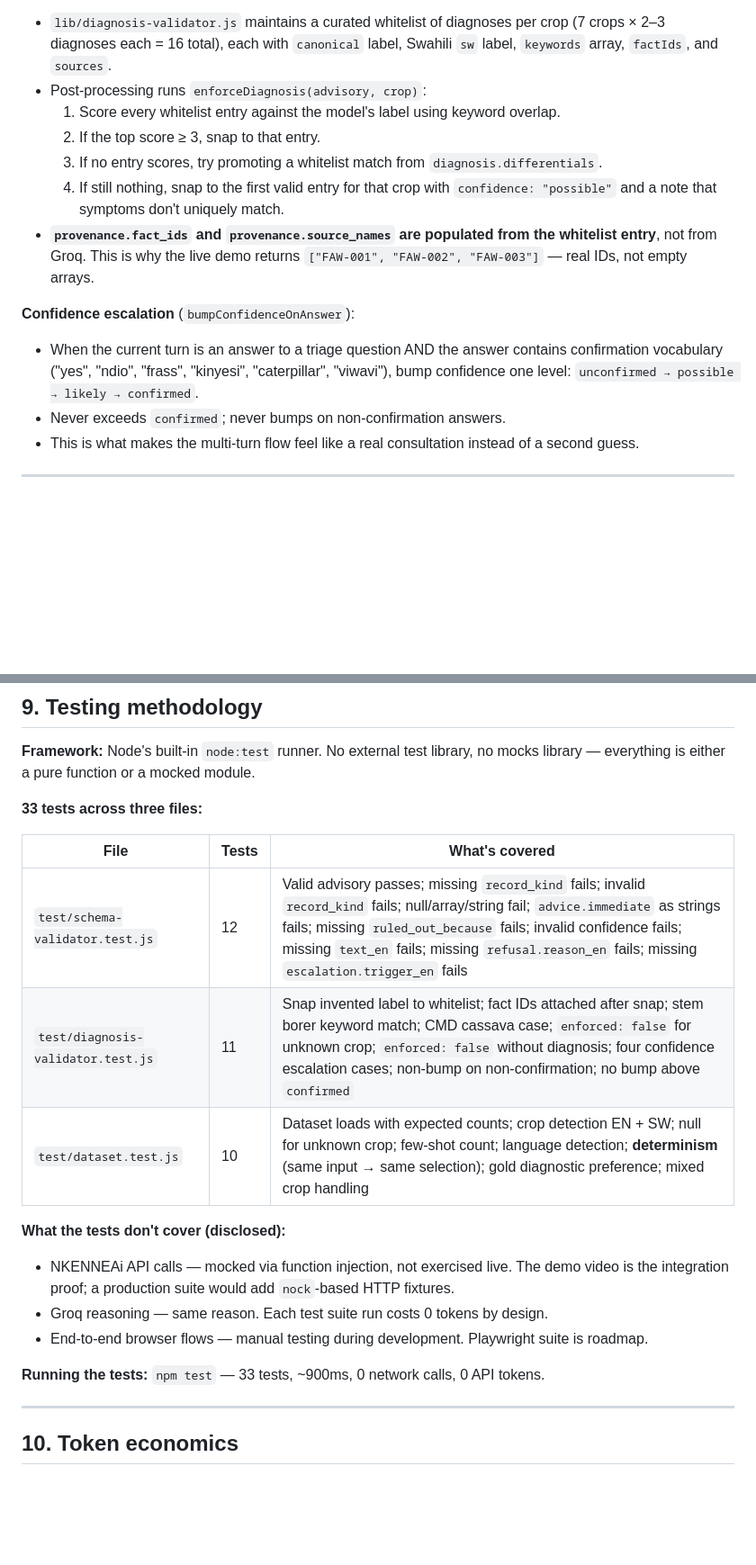
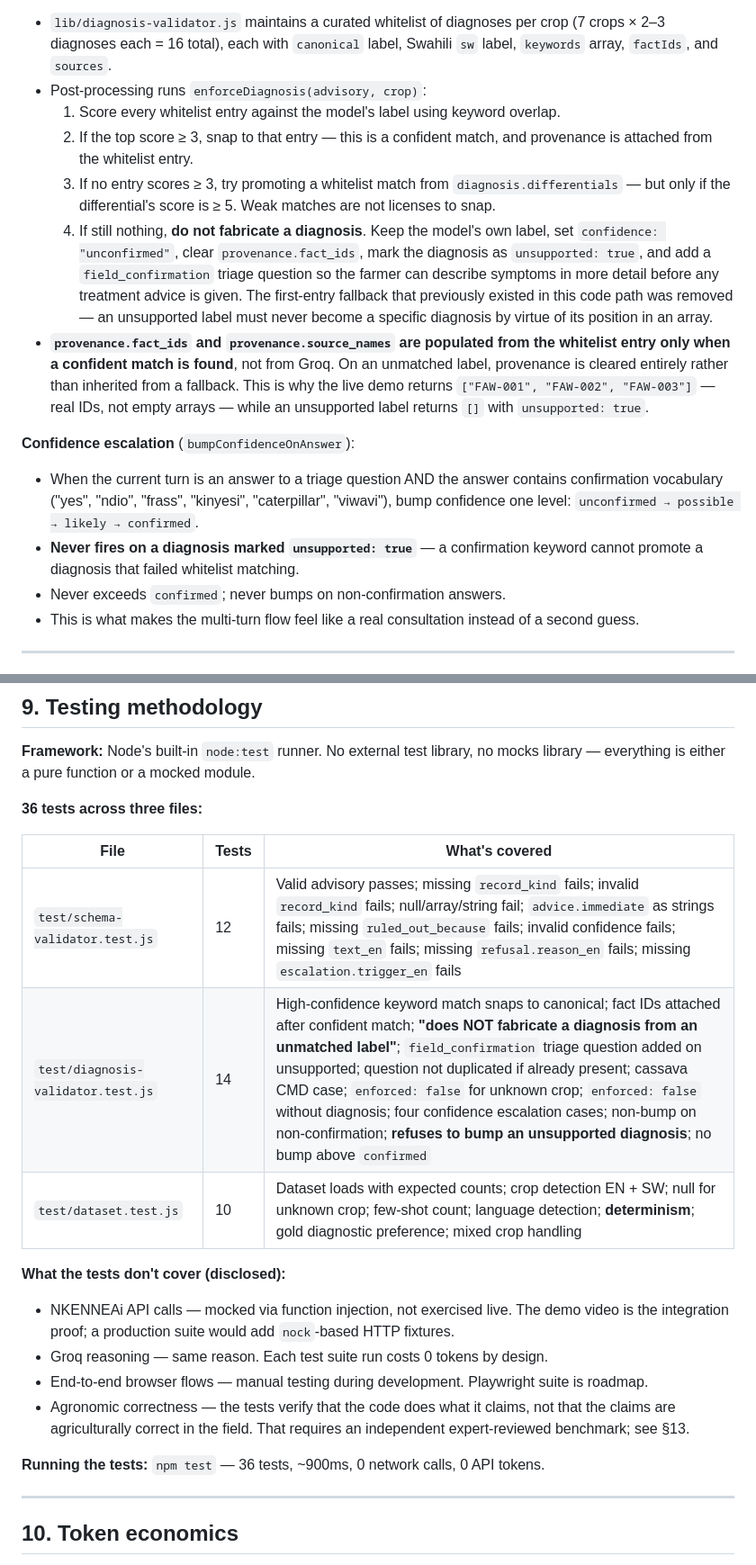
Before and after one commit to Vicgrace01/aris-sw, a Markdown page: REPORT.md, 2 parts joined by grey strips. Shown at 90% size. Rendered like a GitHub page; blank space fills up the shorter version.

```diff
--- a/REPORT.md
+++ b/REPORT.md
@@ -234,14 +236,15 @@ Every one of these paths is exercised by the code, and the retry paths are visib
 - `lib/diagnosis-validator.js` maintains a curated whitelist of diagnoses per crop (7 crops × 2–3 diagnoses each = 16 total), each with `canonical` label, Swahili `sw` label, `keywords` array, `factIds`, and `sources`.
 - Post-processing runs `enforceDiagnosis(advisory, crop)`:
   1. Score every whitelist entry against the model's label using keyword overlap.
-  2. If the top score ≥ 3, snap to that entry.
-  3. If no entry scores, try promoting a whitelist match from `diagnosis.differentials`.
-  4. If still nothing, snap to the first valid entry for that crop with `confidence: "possible"` and a note that symptoms don't uniquely match.
-- **`provenance.fact_ids` and `provenance.source_names` are populated from the whitelist entry**, not from Groq. This is why the live demo returns `["FAW-001", "FAW-002", "FAW-003"]` — real IDs, not empty arrays.
+  2. If the top score ≥ 3, snap to that entry — this is a confident match, and provenance is attached from the whitelist entry.
+  3. If no entry scores ≥ 3, try promoting a whitelist match from `diagnosis.differentials` — but only if the differential's score is ≥ 5. Weak matches are not licenses to snap.
+  4. If still nothing, **do not fabricate a diagnosis**. Keep the model's own label, set `confidence: "unconfirmed"`, clear `provenance.fact_ids`, mark the diagnosis as `unsupported: true`, and add a `field_confirmation` triage question so the farmer can describe symptoms in more detail before any treatment advice is given. The first-entry fallback that previously existed in this code path was removed — an unsupported label must never become a specific diagnosis by virtue of its position in an array.
+- **`provenance.fact_ids` and `provenance.source_names` are populated from the whitelist entry only when a confident match is found**, not from Groq. On an unmatched label, provenance is cleared entirely rather than inherited from a fallback. This is why the live demo returns `["FAW-001", "FAW-002", "FAW-003"]` — real IDs, not empty arrays — while an unsupported label returns `[]` with `unsupported: true`.
 
 **Confidence escalation** (`bumpConfidenceOnAnswer`):
 
 - When the current turn is an answer to a triage question AND the answer contains confirmation vocabulary ("yes", "ndio", "frass", "kinyesi", "caterpillar", "viwavi"), bump confidence one level: `unconfirmed → possible → likely → confirmed`.
+- **Never fires on a diagnosis marked `unsupported: true`** — a confirmation keyword cannot promote a diagnosis that failed whitelist matching.
 - Never exceeds `confirmed`; never bumps on non-confirmation answers.
 - This is what makes the multi-turn flow feel like a real consultation instead of a second guess.
 
@@ -285,21 +288,22 @@ This is intentional: a visible English fallback is better than garbage Swahili.
 
 **Framework:** Node's built-in `node:test` runner. No external test library, no mocks library — everything is either a pure function or a mocked module.
 
-**33 tests across three files:**
+**36 tests across three files:**
 
 | File | Tests | What's covered |
 |---|---|---|
 | `test/schema-validator.test.js` | 12 | Valid advisory passes; missing `record_kind` fails; invalid `record_kind` fails; null/array/string fail; `advice.immediate` as strings fails; missing `ruled_out_because` fails; invalid confidence fails; missing `text_en` fails; missing `refusal.reason_en` fails; missing `escalation.trigger_en` fails |
-| `test/diagnosis-validator.test.js` | 11 | Snap invented label to whitelist; fact IDs attached after snap; stem borer keyword match; CMD cassava case; `enforced: false` for unknown crop; `enforced: false` without diagnosis; four confidence escalation cases; non-bump on non-confirmation; no bump above `confirmed` |
-| `test/dataset.test.js` | 10 | Dataset loads with expected counts; crop detection EN + SW; null for unknown crop; few-shot count; language detection; **determinism** (same input → same selection); gold diagnostic preference; mixed crop handling |
+| `test/diagnosis-validator.test.js` | 14 | High-confidence keyword match snaps to canonical; fact IDs attached after confident match; **"does NOT fabricate a diagnosis from an unmatched label"**; `field_confirmation` triage question added on unsupported; question not duplicated if already present; cassava CMD case; `enforced: false` for unknown crop; `enforced: false` without diagnosis; four confidence escalation cases; non-bump on non-confirmation; **refuses to bump an unsupported diagnosis**; no bump above `confirmed` |
+| `test/dataset.test.js` | 10 | Dataset loads with expected counts; crop detection EN + SW; null for unknown crop; few-shot count; language detection; **determinism**; gold diagnostic preference; mixed crop handling |
 
 **What the tests don't cover (disclosed):**
 
 - NKENNEAi API calls — mocked via function injection, not exercised live. The demo video is the integration proof; a production suite would add `nock`-based HTTP fixtures.
 - Groq reasoning — same reason. Each test suite run costs 0 tokens by design.
 - End-to-end browser flows — manual testing during development. Playwright suite is roadmap.
+- Agronomic correctness — the tests verify that the code does what it claims, not that the claims are agriculturally correct in the field. That requires an independent expert-reviewed benchmark; see §13.
 
-**Running the tests:** `npm test` — 33 tests, ~900ms, 0 network calls, 0 API tokens.
+**Running the tests:** `npm test` — 36 tests, ~900ms, 0 network calls, 0 API tokens.
 
 ---
 
```
Also changed, not shown: other parts of REPORT.md (+37 -27 lines).
